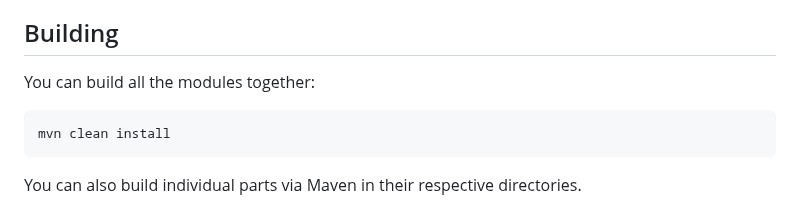
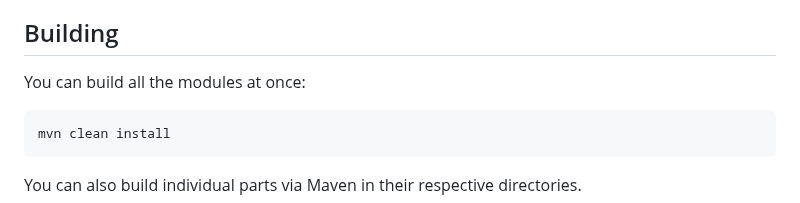
Before and after one commit to jakartaee/agentic-ai, a Markdown page: README.md, the part around the change. Drawn GitHub-style.

Commit message:
Update README to clarify build instructions

````diff
--- a/README.md
+++ b/README.md
@@ -157,7 +157,7 @@ Our mailing list is [agentic-ai-dev@eclipse.org](https://accounts.eclipse.org/ma
 
 ## Building
 
-You can build all the modules together:
+You can build all the modules at once:
 
 ```
 mvn clean install
````
